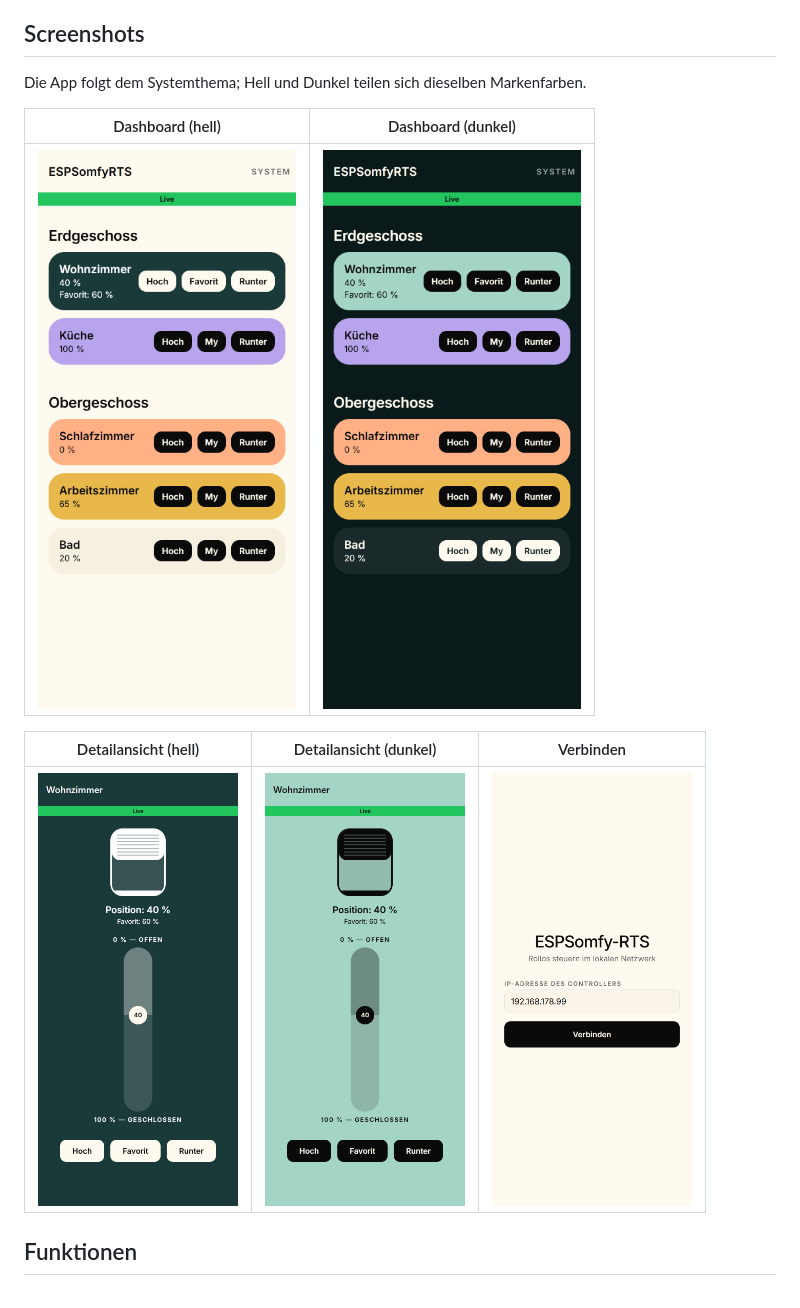
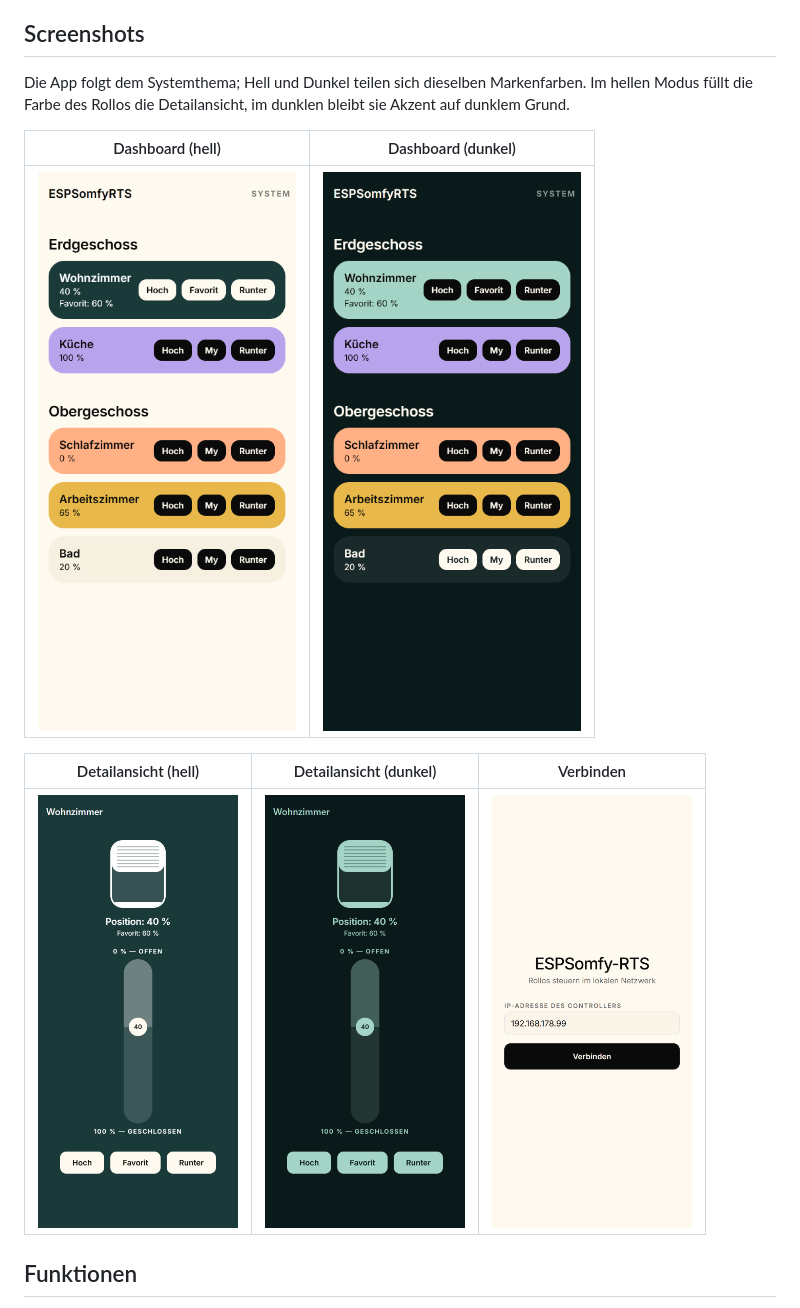
Before and after one commit to Moritz-Staat/ESPSomfy, a Markdown page: README.md, the part around the change. Rendered like a GitHub page; pictures changed too: docs/screenshots/dashboard-dark.png, docs/screenshots/dashboard-light.png, docs/screenshots/detail-dark.png.

Commit message:
Detailansicht im Dark Mode auf dem Canvas mit der Rollo-Farbe als Akzent; Statusleiste nur noch bei Abweichungen

```diff
--- a/README.md
+++ b/README.md
@@ -6,7 +6,7 @@ Mobile-App (Android, React Native/Expo) für [ESPSomfy-RTS](https://github.com/r
 
 ## Screenshots
 
-Die App folgt dem Systemthema; Hell und Dunkel teilen sich dieselben Markenfarben.
+Die App folgt dem Systemthema; Hell und Dunkel teilen sich dieselben Markenfarben. Im hellen Modus füllt die Farbe des Rollos die Detailansicht, im dunklen bleibt sie Akzent auf dunklem Grund.
 
 | Dashboard (hell) | Dashboard (dunkel) |
 |---|---|
```
Also changed, not shown: 4 other files.
